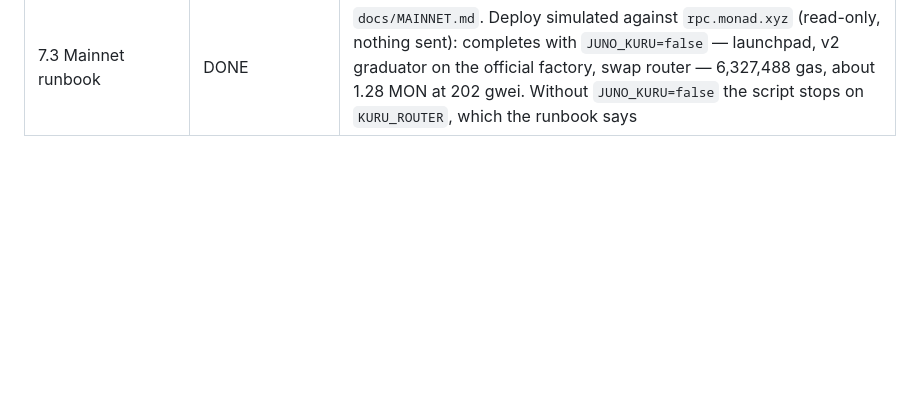
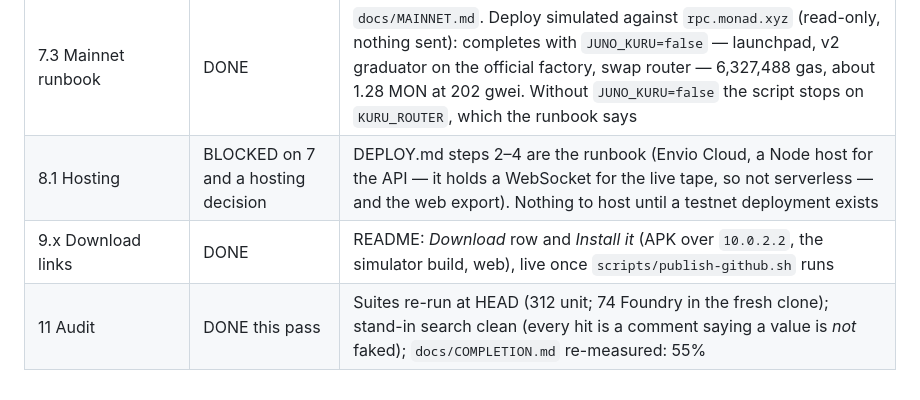
Before and after one commit to robinbanter/juno-monad, a Markdown page: PLAN.md, the part around the change. Rendered like a GitHub page; blank space fills up the shorter version.

```diff
--- a/PLAN.md
+++ b/PLAN.md
@@ -222,3 +222,6 @@ agents faucet (`agents.devnads.com`) is down (its Railway app returns 404).
 | 10.1 README, JUNO.md, DEPLOY.md | DONE | Privy on iOS/Android, exact-out buys and v2 trading moved to *built*; the Privy dashboard step for the native bundle id in DEPLOY.md; Kuru fork-test count corrected (7) |
 | 10.2 Submission | DONE | `docs/SUBMISSION.md`: fields (bracketed until they exist), why Monad, the five criteria, the rules checklist including the fake-volume rule for demo trades, steps for judges |
 | 7.3 Mainnet runbook | DONE | `docs/MAINNET.md`. Deploy simulated against `rpc.monad.xyz` (read-only, nothing sent): completes with `JUNO_KURU=false` — launchpad, v2 graduator on the official factory, swap router — 6,327,488 gas, about 1.28 MON at 202 gwei. Without `JUNO_KURU=false` the script stops on `KURU_ROUTER`, which the runbook says |
+| 8.1 Hosting | BLOCKED on 7 and a hosting decision | DEPLOY.md steps 2–4 are the runbook (Envio Cloud, a Node host for the API — it holds a WebSocket for the live tape, so not serverless — and the web export). Nothing to host until a testnet deployment exists |
+| 9.x Download links | DONE | README: *Download* row and *Install it* (APK over `10.0.2.2`, the simulator build, web), live once `scripts/publish-github.sh` runs |
+| 11 Audit | DONE this pass | Suites re-run at HEAD (312 unit; 74 Foundry in the fresh clone); stand-in search clean (every hit is a comment saying a value is *not* faked); `docs/COMPLETION.md` re-measured: 55% |
```
Also changed, not shown: README.md (+17 -1 lines).
